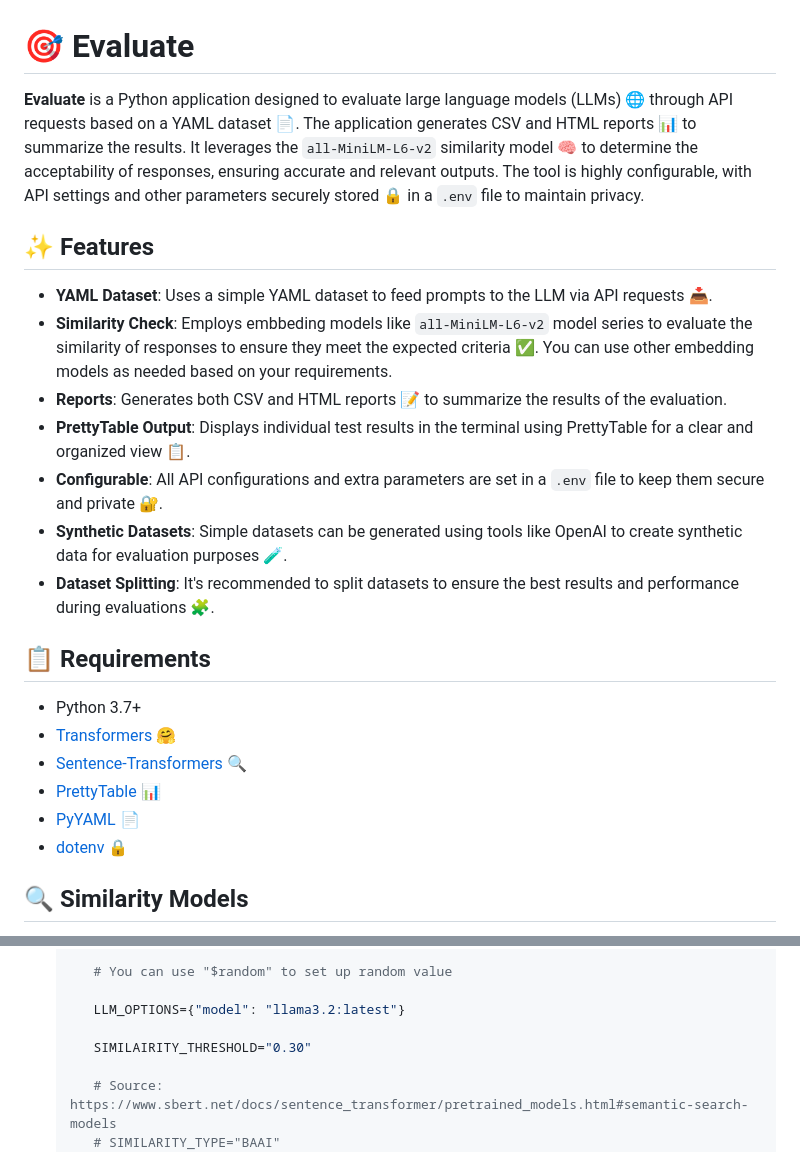
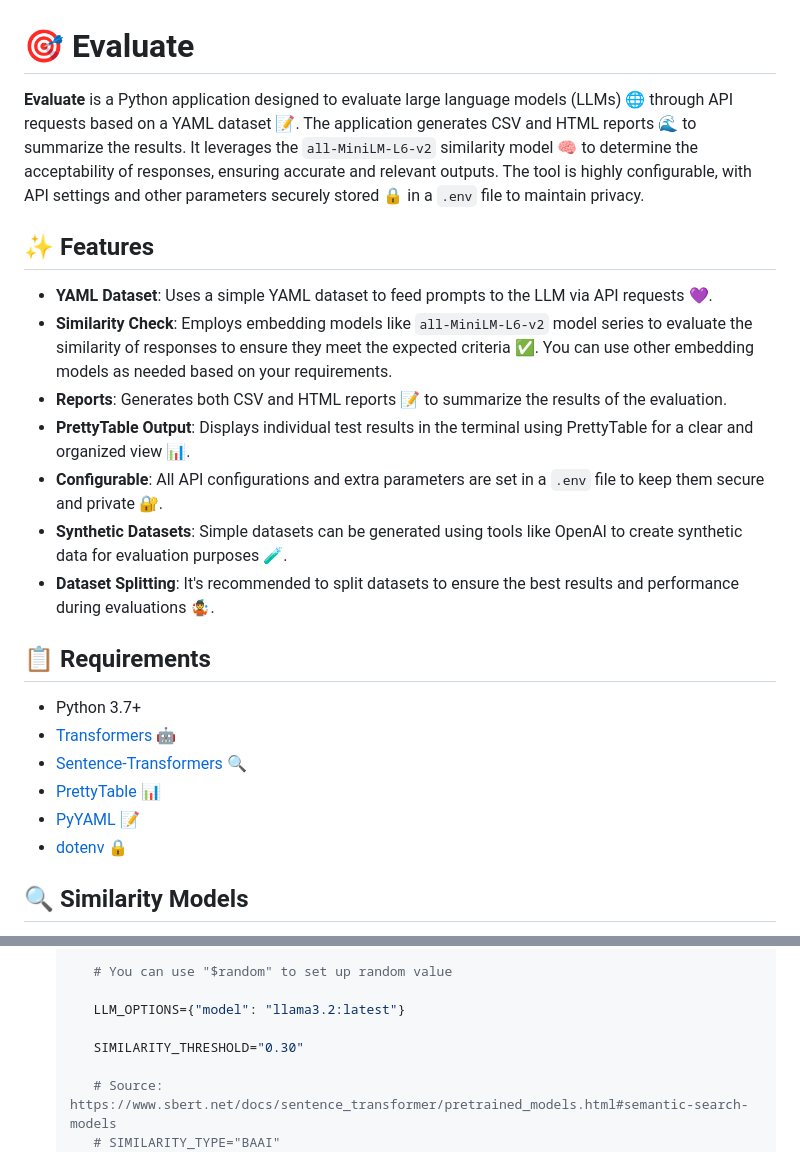
Before and after one commit to rzafiamy/evaluate, a Markdown page: README.md, 2 parts joined by grey strips. Drawn GitHub-style.

```diff
--- a/README.md
+++ b/README.md
@@ -1,24 +1,24 @@
 # 🎯 Evaluate
 
-**Evaluate** is a Python application designed to evaluate large language models (LLMs) 🌐 through API requests based on a YAML dataset 📄. The application generates CSV and HTML reports 📊 to summarize the results. It leverages the `all-MiniLM-L6-v2` similarity model 🧠 to determine the acceptability of responses, ensuring accurate and relevant outputs. The tool is highly configurable, with API settings and other parameters securely stored 🔒 in a `.env` file to maintain privacy.
+**Evaluate** is a Python application designed to evaluate large language models (LLMs) 🌐 through API requests based on a YAML dataset 📝. The application generates CSV and HTML reports 🌊 to summarize the results. It leverages the `all-MiniLM-L6-v2` similarity model 🧠 to determine the acceptability of responses, ensuring accurate and relevant outputs. The tool is highly configurable, with API settings and other parameters securely stored 🔒 in a `.env` file to maintain privacy.
 
 ## ✨ Features
 
-- **YAML Dataset**: Uses a simple YAML dataset to feed prompts to the LLM via API requests 📥.
-- **Similarity Check**: Employs embbeding models like `all-MiniLM-L6-v2` model series to evaluate the similarity of responses to ensure they meet the expected criteria ✅. You can use other embedding models as needed based on your requirements.
+- **YAML Dataset**: Uses a simple YAML dataset to feed prompts to the LLM via API requests 💜.
+- **Similarity Check**: Employs embedding models like `all-MiniLM-L6-v2` model series to evaluate the similarity of responses to ensure they meet the expected criteria ✅. You can use other embedding models as needed based on your requirements.
 - **Reports**: Generates both CSV and HTML reports 📝 to summarize the results of the evaluation.
-- **PrettyTable Output**: Displays individual test results in the terminal using PrettyTable for a clear and organized view 📋.
+- **PrettyTable Output**: Displays individual test results in the terminal using PrettyTable for a clear and organized view 📊.
 - **Configurable**: All API configurations and extra parameters are set in a `.env` file to keep them secure and private 🔐.
 - **Synthetic Datasets**: Simple datasets can be generated using tools like OpenAI to create synthetic data for evaluation purposes 🧪.
-- **Dataset Splitting**: It's recommended to split datasets to ensure the best results and performance during evaluations 🧩.
+- **Dataset Splitting**: It's recommended to split datasets to ensure the best results and performance during evaluations 🤹.
 
 ## 📋 Requirements
 
 - Python 3.7+
-- [Transformers](https://huggingface.co/transformers/) 🤗
+- [Transformers](https://huggingface.co/transformers/) 🤖
 - [Sentence-Transformers](https://www.sbert.net/) 🔍
 - [PrettyTable](https://pypi.org/project/prettytable/) 📊
-- [PyYAML](https://pyyaml.org/) 📄
+- [PyYAML](https://pyyaml.org/) 📝
 - [dotenv](https://pypi.org/project/python-dotenv/) 🔒
 
 ## 🔍 Similarity Models
@@ -71,7 +70,7 @@ Here is a list of open-source similarity models commonly used for text embedding
 
       LLM_OPTIONS={"model": "llama3.2:latest"}
 
-      SIMILAIRITY_THRESHOLD="0.30"
+      SIMILARITY_THRESHOLD="0.30"
 
       # Source: https://www.sbert.net/docs/sentence_transformer/pretrained_models.html#semantic-search-models
       # SIMILARITY_TYPE="BAAI"
```
Also changed, not shown: other parts of README.md (+20 -29 lines), dataset_preview.png (added), results.png (added), 7 other files.
